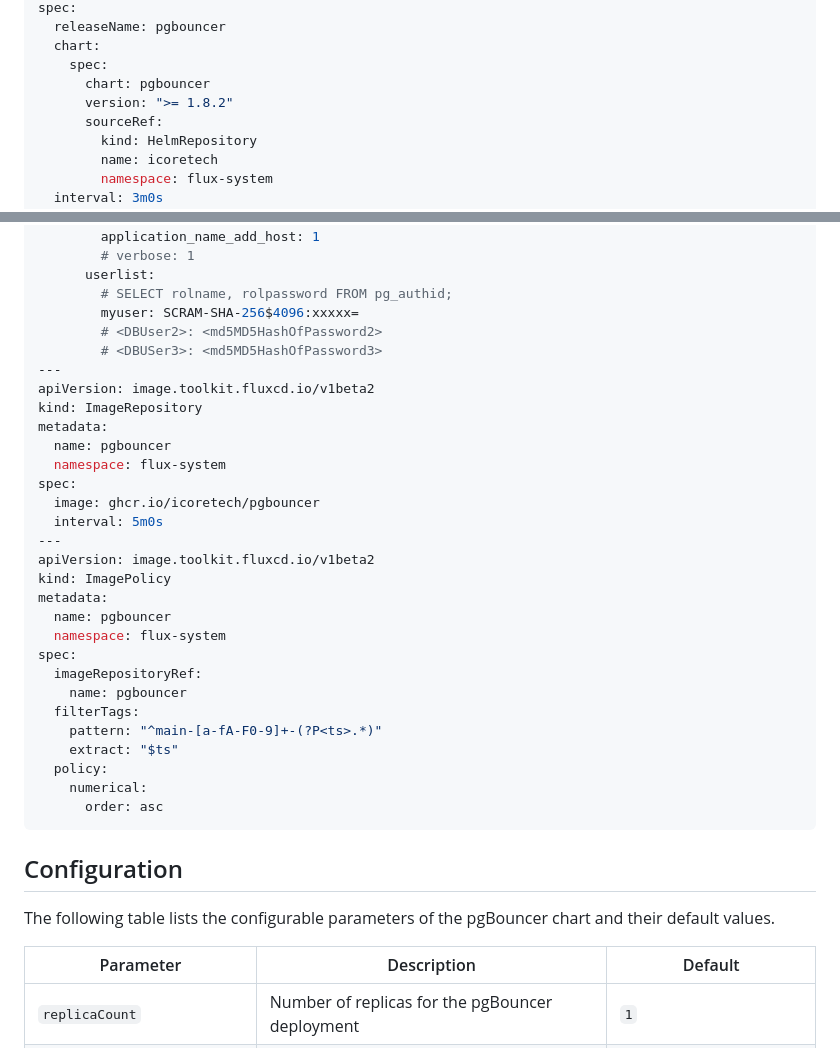
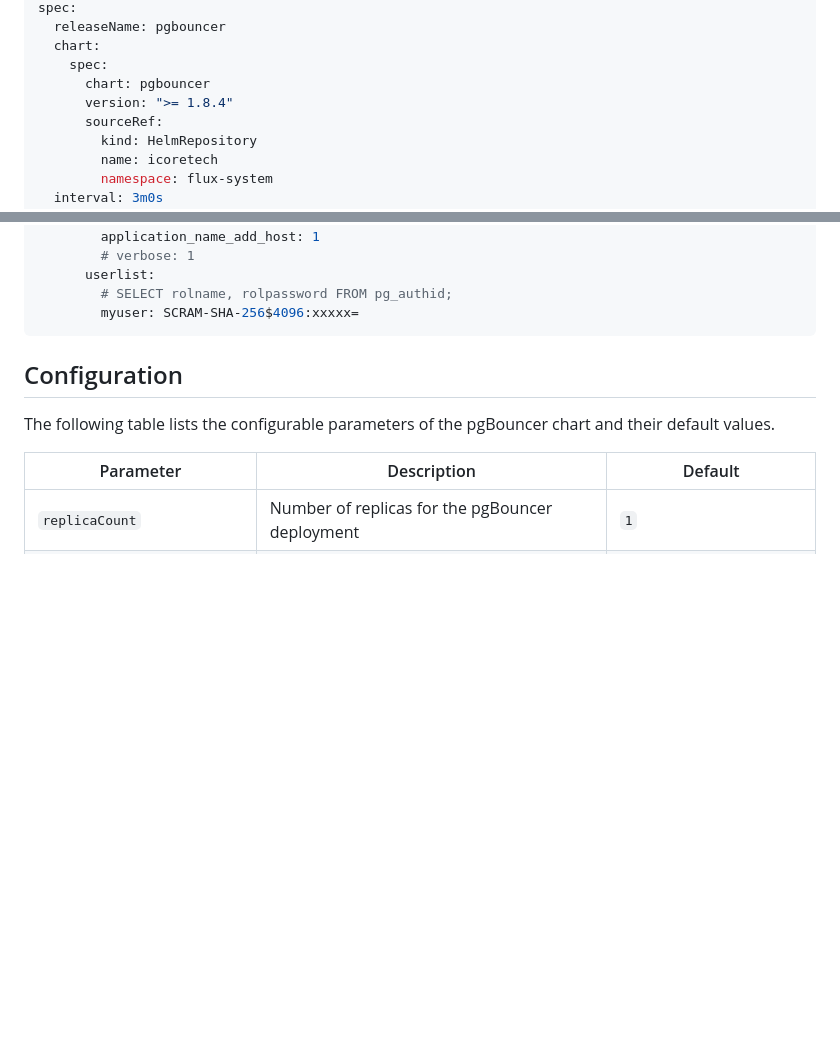
Before and after one commit to icoretech/helm, a Markdown page: charts/pgbouncer/README.md, 2 parts joined by grey strips. GitHub-like rendering; blank space fills up the shorter version.

Commit message:
chore(pgBouncer): update chart version to 1.8.4 in README.md
The chart version was updated to 1.8.4 to ensure that the latest version of the chart is being used. This will help to avoid any issues that may have been fixed in the latest version.

````diff
--- a/charts/pgbouncer/README.md
+++ b/charts/pgbouncer/README.md
@@ -40,7 +40,7 @@ spec:
   chart:
     spec:
       chart: pgbouncer
-      version: ">= 1.8.2"
+      version: ">= 1.8.4"
       sourceRef:
         kind: HelmRepository
         name: icoretech
@@ -73,32 +73,6 @@ spec:
       userlist:
         # SELECT rolname, rolpassword FROM pg_authid;
         myuser: SCRAM-SHA-256$4096:xxxxx=
-        # <DBUser2>: <md5MD5HashOfPassword2>
-        # <DBUSer3>: <md5MD5HashOfPassword3>
----
-apiVersion: image.toolkit.fluxcd.io/v1beta2
-kind: ImageRepository
-metadata:
-  name: pgbouncer
-  namespace: flux-system
-spec:
-  image: ghcr.io/icoretech/pgbouncer
-  interval: 5m0s
----
-apiVersion: image.toolkit.fluxcd.io/v1beta2
-kind: ImagePolicy
-metadata:
-  name: pgbouncer
-  namespace: flux-system
-spec:
-  imageRepositoryRef:
-    name: pgbouncer
-  filterTags:
-    pattern: "^main-[a-fA-F0-9]+-(?P<ts>.*)"
-    extract: "$ts"
-  policy:
-    numerical:
-      order: asc
 ```
 
 ## Configuration
````
